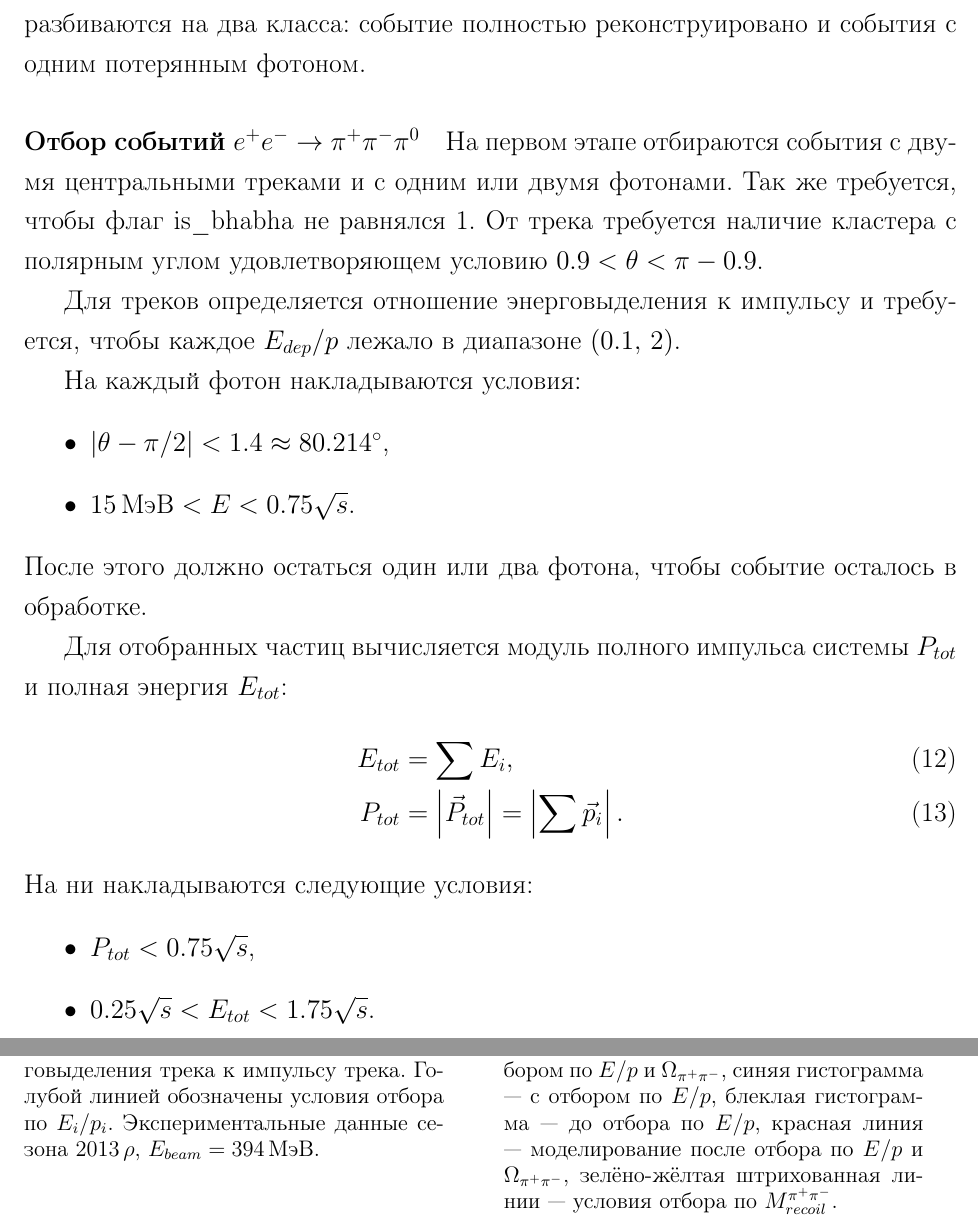
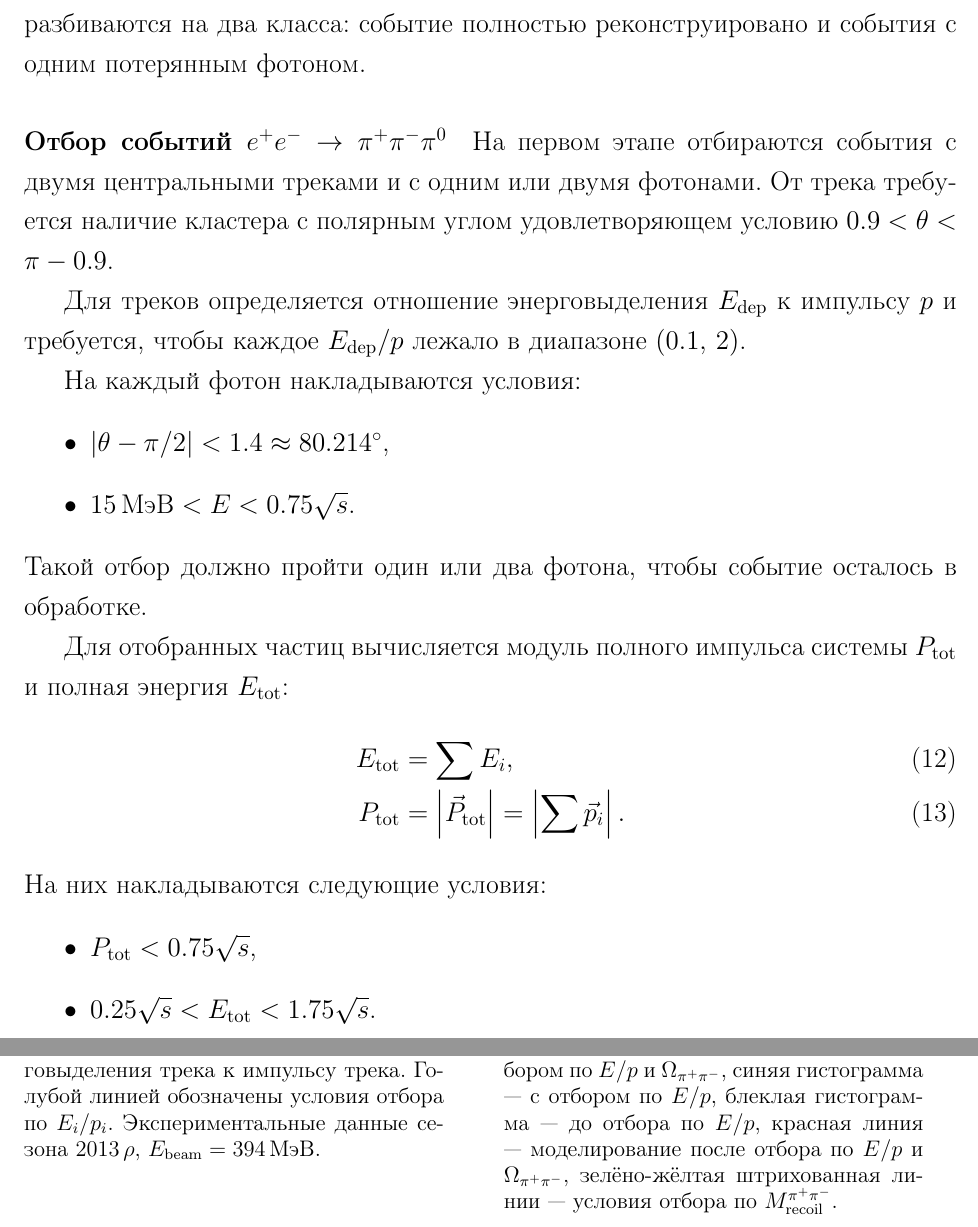
Before and after one commit to lbrl/pseudodisser, a LaTeX document (main.tex, which reads eff.tex): two parts of pages 32 and 34 of 45, joined at a grey line, cut so that both start at the same text. Compiled offline with pdfLaTeX.

Commit message:
3pi cosmetics

```diff
--- a/eff.tex
+++ b/eff.tex
@@ -52,29 +52,29 @@ $e^+ e^- \to \pi^+ \pi^- \pi^0 \to \pi^+ \pi^- 2 \gamma$.
 \paragraph{Отбор событий $e^+ e^- \to \pi^+ \pi^- \pi^0$}
 
 На первом этапе отбираются события с двумя центральными треками и с одним или двумя фотонами.
-Так же требуется, чтобы флаг is\_bhabha не равнялся 1.
+% Так же требуется, чтобы флаг is\_bhabha не равнялся 1.
 От трека требуется наличие кластера с полярным углом удовлетворяющем условию $0.9 < \theta < \pi - 0.9$.
 
-Для треков определяется отношение энерговыделения к импульсу и
+Для треков определяется отношение энерговыделения $E_{\text{dep}}$ к импульсу $p$ и
 требуется,
-чтобы каждое $E_{dep} / p$ лежало в диапазоне $(0.1, \, 2)$.
+чтобы каждое $E_{\text{dep}} / p$ лежало в диапазоне $(0.1, \, 2)$.
 
 На каждый фотон накладываются условия:
 \begin{itemize}
     \item $| \theta - \pi/2| < 1.4 \approx \ang{80.214}$,
     \item $\SI{15}{\MeVr} < E < 0.75 \sqrt{s}$.
 \end{itemize}
-После этого должно остаться один или два фотона, чтобы событие осталось в обработке.
+Такой отбор должно пройти один или два фотона, чтобы событие осталось в обработке.
 
-Для отобранных частиц вычисляется модуль полного импульса системы $P_{tot}$ и полная энергия $E_{tot}$:
+Для отобранных частиц вычисляется модуль полного импульса системы $P_{\text{tot}}$ и полная энергия $E_{\text{tot}}$:
 \begin{align}
-    E_{tot} &= \sum E_i , \\
-    P_{tot} &= \left| \vec{P}_{tot} \right| = \left| \sum \vec{p}_i \right| .
+    E_{\text{tot}} &= \sum E_i , \\
+    P_{\text{tot}} &= \left| \vec{P}_{\text{tot}} \right| = \left| \sum \vec{p}_i \right| .
 \end{align}
-На ни накладываются следующие условия:
+На них накладываются следующие условия:
 \begin{itemize}
-    \item $P_{tot} < 0.75 \sqrt{s}$,
-    \item $0.25 \sqrt{s} < E_{tot} < 1.75 \sqrt{s}$.
+    \item $P_{\text{tot}} < 0.75 \sqrt{s}$,
+    \item $0.25 \sqrt{s} < E_{\text{tot}} < 1.75 \sqrt{s}$.
 \end{itemize}
 \begin{figure}[htbp]
     \centering
@@ -130,8 +130,8 @@ $ E_1/p_1 + E_2 / p_2 < 1$
         \includegraphics[width=\textwidth]{img/h2f_EPmaxmin_zoom.png}
         \caption{Распределение отношения энерговыделения трека к импульсу трека.
             Голубой линией обозначены условия отбора по $E_i / p_i$.
-            Экспериментальные данные сезона $2013 \, \rho$, $E_{beam} = \SI{394}{\MeVr}$.}
-        \label{fig:EPmaxmin_zoom}
+            Экспериментальные данные сезона $2013 \, \rho$, $E_{\text{beam}} = \SI{394}{\MeVr}$.}
+        \label{fig:3pi_EPmaxmin_zoom}
     \end{minipage}
     \qquad
     \begin{minipage}[t]{0.45\textwidth}
@@ -140,8 +140,8 @@ $ E_1/p_1 + E_2 / p_2 < 1$
             синяя гистограмма --- с отбором по $E/p$,
             блеклая гистограмма --- до отбора по $E/p$,
             красная линия --- моделирование после отбора по $E/p$ и $\Omega_{\pi^+ \pi^-}$,
-            зелёно-жёлтая штрихованная линии --- условия отбора по $M_{recoil}^{\pi^+ \pi^-}$.}
-        \label{fig:mpipi}
+            зелёно-жёлтая штрихованная линии --- условия отбора по $M_{\text{recoil}}^{\pi^+ \pi^-}$.}
+        \label{fig:3pi_mpipi}
   \end{minipage}
 \end{figure}
 
```
Also changed, not shown: eff.tex (36 more changed lines).
